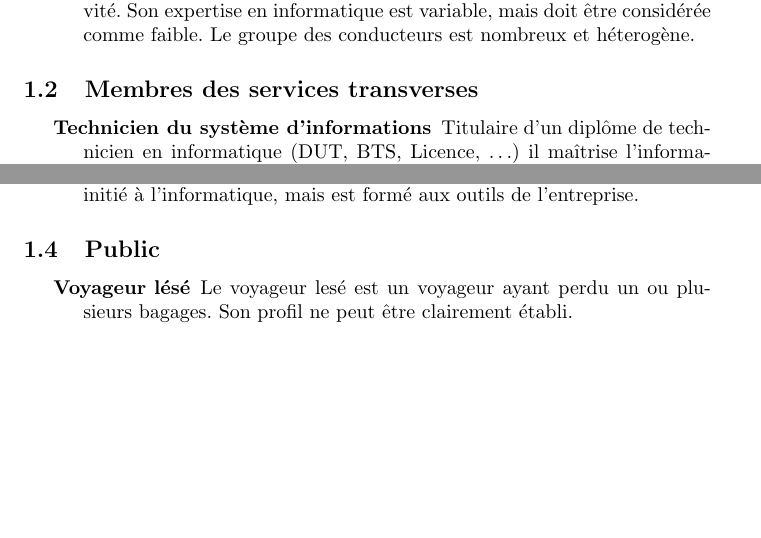
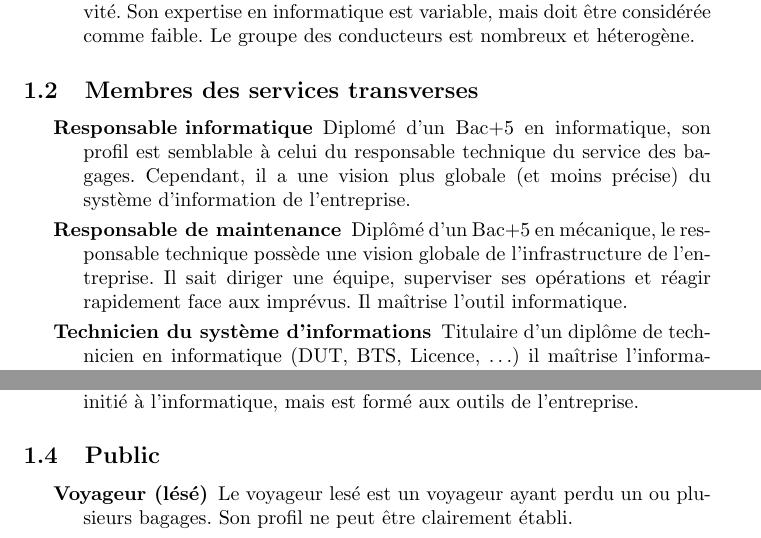
Before and after one commit to modSquad/ihm, a LaTeX document (B_3_DPU/DPU.tex): two parts of pages 1 and 2 of 2, joined at a grey line, cut so that both start at the same text, the shorter picture padded with empty space. Compiled offline with pdfLaTeX.

Commit message:
Maj DPU pour coller au GPU

```diff
--- a/B_3_DPU/DPU.tex
+++ b/B_3_DPU/DPU.tex
@@ -32,6 +32,14 @@ Le groupe des conducteurs est nombreux et héterogène.
 
 \subsection{Membres des services transverses}
 \begin{description}
+\item[Responsable informatique] Diplomé d'un Bac+5 en informatique, son profil
+est semblable à celui du responsable technique du service des bagages.
+Cependant, il a une vision plus globale (et moins précise) du système
+d'information de l'entreprise.
+\item[Responsable de maintenance] Diplômé d'un Bac+5 en mécanique, le
+responsable technique possède une vision globale de l'infrastructure de
+l'entreprise. Il sait diriger une équipe, superviser ses opérations et réagir
+rapidement face aux imprévus. Il maîtrise l'outil informatique.
 \item[Technicien du système d'informations] Titulaire d'un diplôme de technicien
 en informatique (DUT, BTS, Licence, \ldots) il maîtrise l'informatique et
 connait l'infrastructure mise en place dans l'aéroport. Sa connaissance du
```
Also changed, not shown: B_3_DPU/DPU.pdf, GuideDeStyle/GuideDeStyle.pdf, B_3_DPU/DPU.tex (2 more changed lines).
